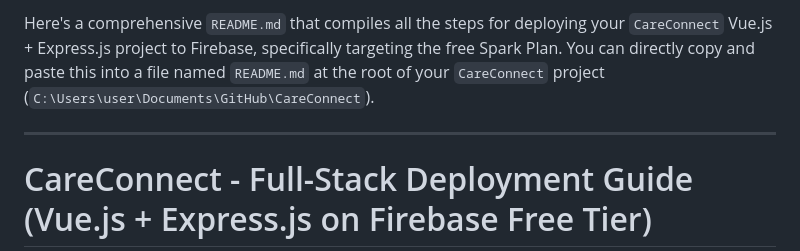
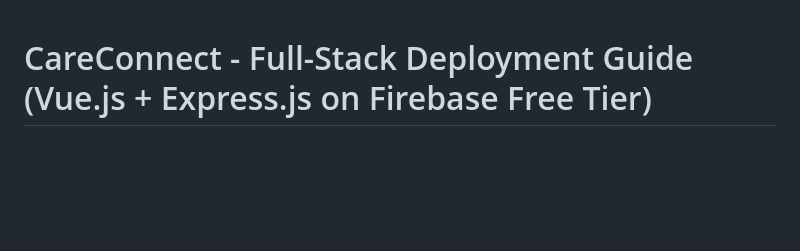
Before and after one commit to ZafranSY/CareConnect, a Markdown page: README.md, the part around the change. Rendered like a GitHub page; blank space fills up the shorter version.

```diff
--- a/README.md
+++ b/README.md
@@ -1,6 +1,4 @@
-Here's a comprehensive `README.md` that compiles all the steps for deploying your `CareConnect` Vue.js + Express.js project to Firebase, specifically targeting the free Spark Plan. You can directly copy and paste this into a file named `README.md` at the root of your `CareConnect` project (`C:\Users\user\Documents\GitHub\CareConnect`).
 
------
 
 # CareConnect - Full-Stack Deployment Guide (Vue.js + Express.js on Firebase Free Tier)
 
```
